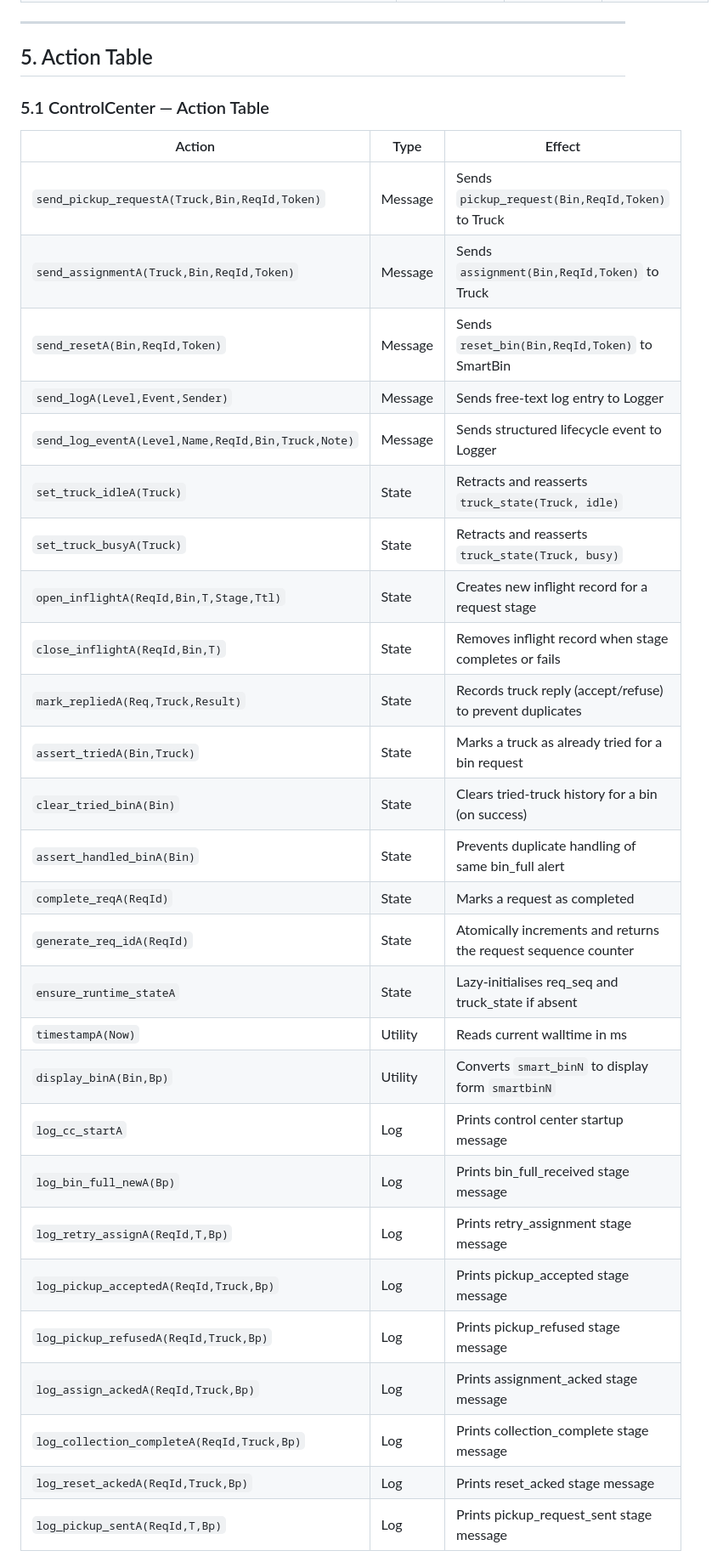
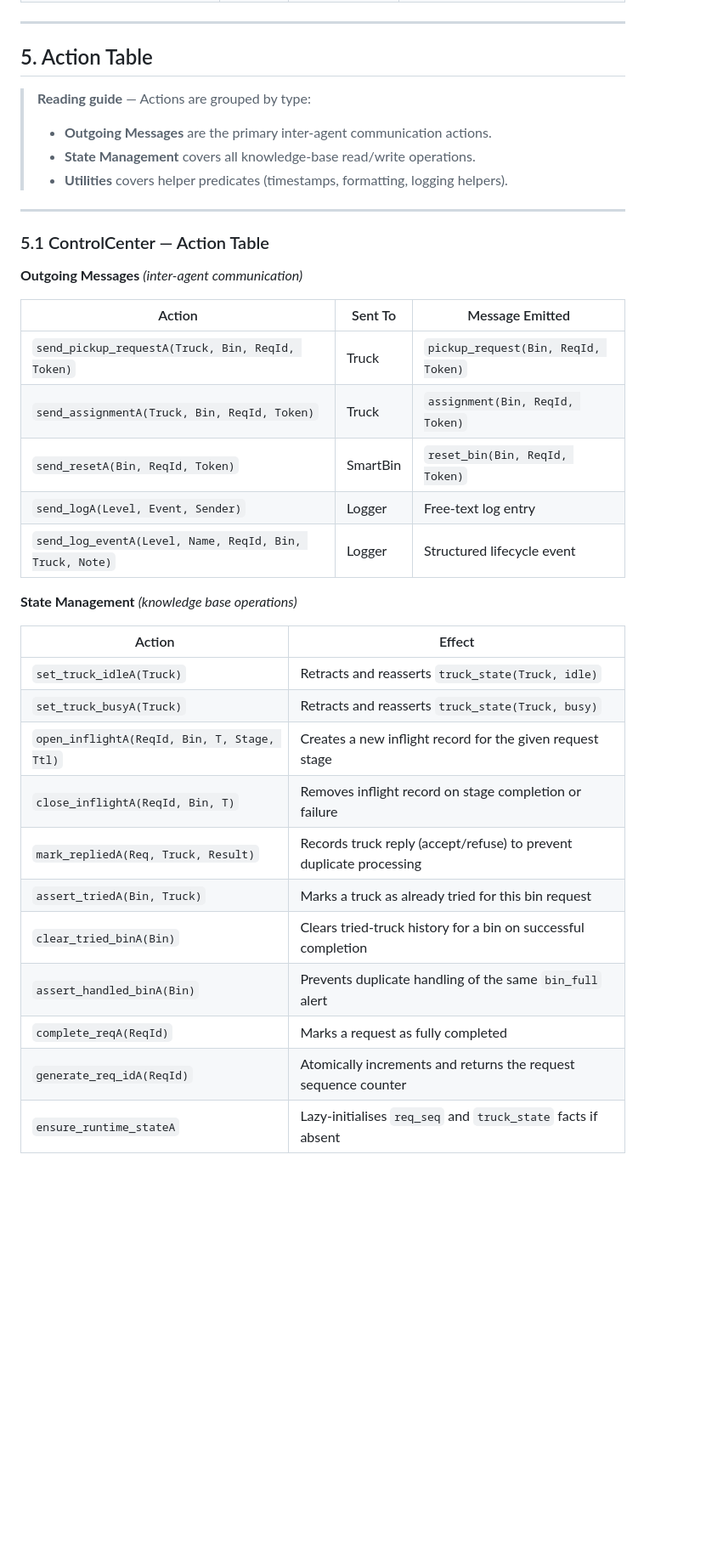
Before and after one commit to Lokwo12/SWMS_MAS_System, a Markdown page: GAIA_Design_Documentation.md, the part around one of its changes. Shown at 85% size. Drawn GitHub-style; blank space fills up the shorter version.

```diff
--- a/GAIA_Design_Documentation.md
+++ b/GAIA_Design_Documentation.md
@@ -380,34 +423,38 @@ AnyAgent                Logger
 
 ## 5. Action Table
 
+> **Reading guide** — Actions are grouped by type:
+> - **Outgoing Messages** are the primary inter-agent communication actions.
+> - **State Management** covers all knowledge-base read/write operations.
+> - **Utilities** covers helper predicates (timestamps, formatting, logging helpers).
+
+---
+
 ### 5.1 ControlCenter — Action Table
 
-| Action | Type | Effect |
+**Outgoing Messages** *(inter-agent communication)*
+
+| Action | Sent To | Message Emitted |
 |---|---|---|
-| `send_pickup_requestA(Truck,Bin,ReqId,Token)` | Message | Sends `pickup_request(Bin,ReqId,Token)` to Truck |
-| `send_assignmentA(Truck,Bin,ReqId,Token)` | Message | Sends `assignment(Bin,ReqId,Token)` to Truck |
-| `send_resetA(Bin,ReqId,Token)` | Message | Sends `reset_bin(Bin,ReqId,Token)` to SmartBin |
-| `send_logA(Level,Event,Sender)` | Message | Sends free-text log entry to Logger |
-| `send_log_eventA(Level,Name,ReqId,Bin,Truck,Note)` | Message | Sends structured lifecycle event to Logger |
-| `set_truck_idleA(Truck)` | State | Retracts and reasserts `truck_state(Truck, idle)` |
-| `set_truck_busyA(Truck)` | State | Retracts and reasserts `truck_state(Truck, busy)` |
-| `open_inflightA(ReqId,Bin,T,Stage,Ttl)` | State | Creates new inflight record for a request stage |
-| `close_inflightA(ReqId,Bin,T)` | State | Removes inflight record when stage completes or fails |
-| `mark_repliedA(Req,Truck,Result)` | State | Records truck reply (accept/refuse) to prevent duplicates |
-| `assert_triedA(Bin,Truck)` | State | Marks a truck as already tried for a bin request |
-| `clear_tried_binA(Bin)` | State | Clears tried-truck history for a bin (on success) |
-| `assert_handled_binA(Bin)` | State | Prevents duplicate handling of same bin_full alert |
-| `complete_reqA(ReqId)` | State | Marks a request as completed |
-| `generate_req_idA(ReqId)` | State | Atomically increments and returns the request sequence counter |
-| `ensure_runtime_stateA` | State | Lazy-initialises req_seq and truck_state if absent |
-| `timestampA(Now)` | Utility | Reads current walltime in ms |
-| `display_binA(Bin,Bp)` | Utility | Converts `smart_binN` to display form `smartbinN` |
-| `log_cc_startA` | Log | Prints control center startup message |
-| `log_bin_full_newA(Bp)` | Log | Prints bin_full_received stage message |
-| `log_retry_assignA(ReqId,T,Bp)` | Log | Prints retry_assignment stage message |
-| `log_pickup_acceptedA(ReqId,Truck,Bp)` | Log | Prints pickup_accepted stage message |
-| `log_pickup_refusedA(ReqId,Truck,Bp)` | Log | Prints pickup_refused stage message |
-| `log_assign_ackedA(ReqId,Truck,Bp)` | Log | Prints assignment_acked stage message |
-| `log_collection_completeA(ReqId,Truck,Bp)` | Log | Prints collection_complete stage message |
-| `log_reset_ackedA(ReqId,Truck,Bp)` | Log | Prints reset_acked stage message |
-| `log_pickup_sentA(ReqId,T,Bp)` | Log | Prints pickup_request_sent stage message |
+| `send_pickup_requestA(Truck, Bin, ReqId, Token)` | Truck | `pickup_request(Bin, ReqId, Token)` |
+| `send_assignmentA(Truck, Bin, ReqId, Token)` | Truck | `assignment(Bin, ReqId, Token)` |
+| `send_resetA(Bin, ReqId, Token)` | SmartBin | `reset_bin(Bin, ReqId, Token)` |
+| `send_logA(Level, Event, Sender)` | Logger | Free-text log entry |
+| `send_log_eventA(Level, Name, ReqId, Bin, Truck, Note)` | Logger | Structured lifecycle event |
+
+**State Management** *(knowledge base operations)*
+
+| Action | Effect |
+|---|---|
+| `set_truck_idleA(Truck)` | Retracts and reasserts `truck_state(Truck, idle)` |
+| `set_truck_busyA(Truck)` | Retracts and reasserts `truck_state(Truck, busy)` |
+| `open_inflightA(ReqId, Bin, T, Stage, Ttl)` | Creates a new inflight record for the given request stage |
+| `close_inflightA(ReqId, Bin, T)` | Removes inflight record on stage completion or failure |
+| `mark_repliedA(Req, Truck, Result)` | Records truck reply (accept/refuse) to prevent duplicate processing |
+| `assert_triedA(Bin, Truck)` | Marks a truck as already tried for this bin request |
+| `clear_tried_binA(Bin)` | Clears tried-truck history for a bin on successful completion |
+| `assert_handled_binA(Bin)` | Prevents duplicate handling of the same `bin_full` alert |
+| `complete_reqA(ReqId)` | Marks a request as fully completed |
+| `generate_req_idA(ReqId)` | Atomically increments and returns the request sequence counter |
+| `ensure_runtime_stateA` | Lazy-initialises `req_seq` and `truck_state` facts if absent |
+
```
Also changed, not shown: other parts of GAIA_Design_Documentation.md (+190 -101 lines).
